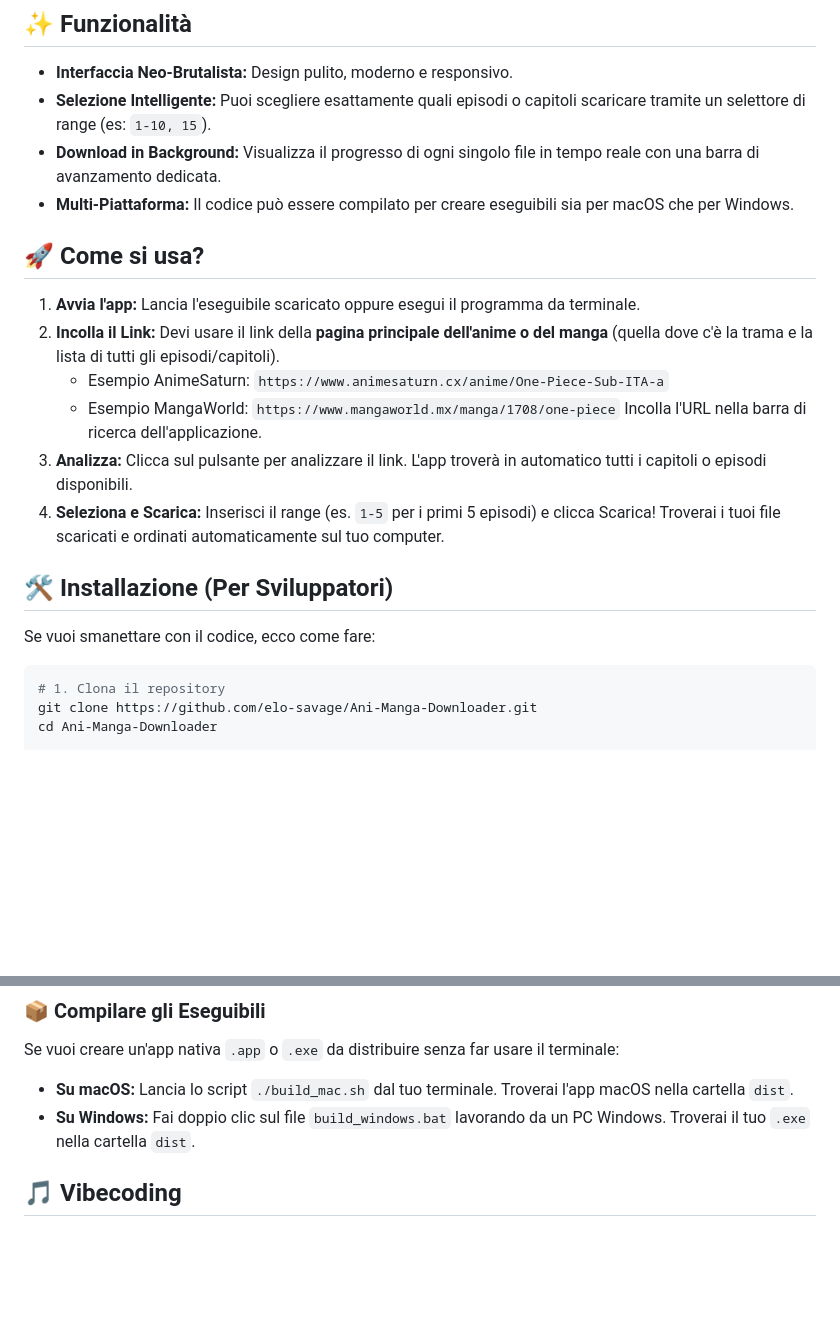
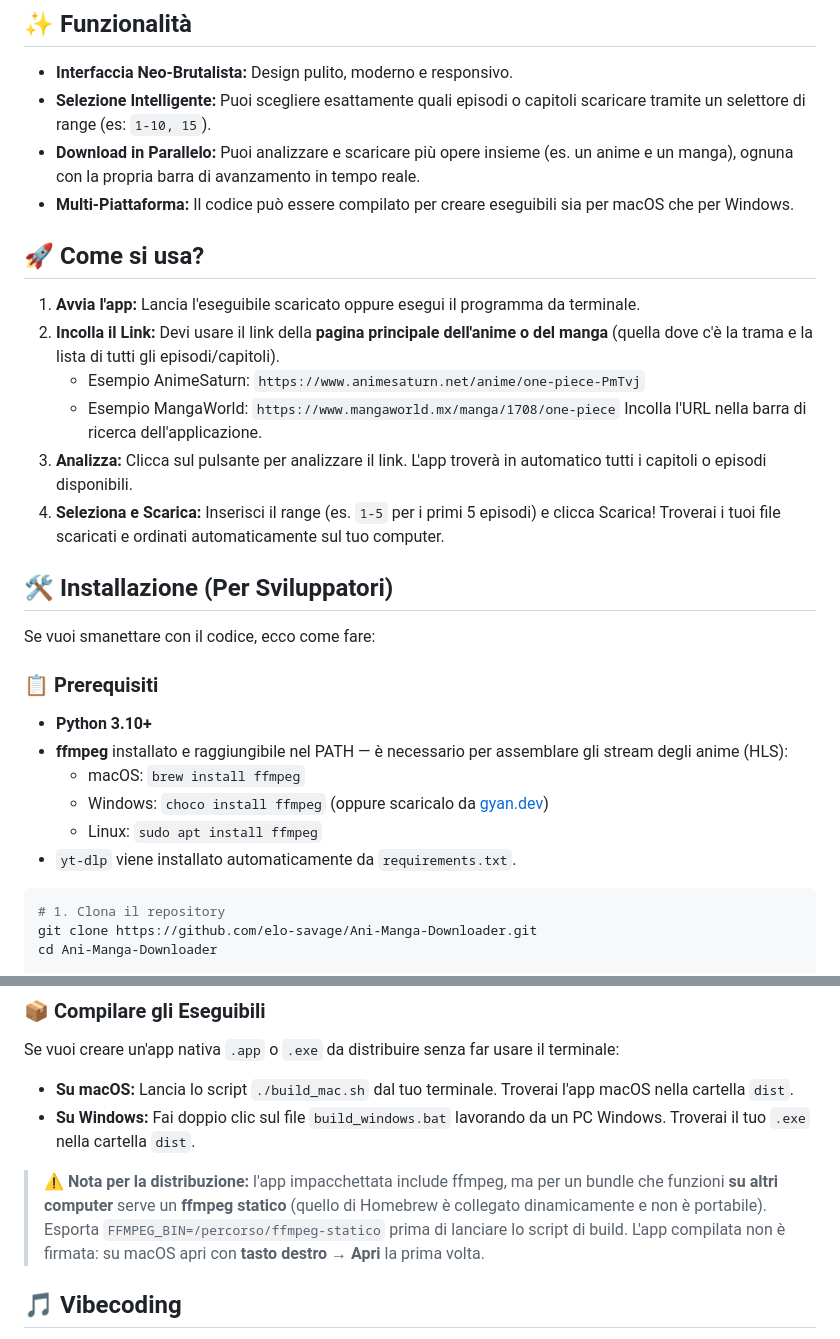
Before and after one commit to elo-savage/Ani-Manga-Downloader, a Markdown page: README.md, 2 parts joined by grey strips. Rendered like a GitHub page; blank space fills up the shorter version.

Commit message:
docs: update README (current AnimeSaturn URL, ffmpeg prerequisite)
- Fix the AnimeSaturn example URL to the current domain/slug format
  (animesaturn.net /anime/<slug>-<id>); the old .cx /Sub-ITA URL is dead.
- Add a Prerequisiti section: Python 3.10+ and ffmpeg (per-OS install);
  yt-dlp comes from requirements.txt.
- Note that a distributable bundle needs a STATIC ffmpeg (FFMPEG_BIN) and
  that the app is unsigned (right-click → Open on macOS).
- Mention parallel multi-work downloads in the feature list.

Co-Authored-By: Claude Opus 4.8 <noreply@anthropic.com>

````diff
--- a/README.md
+++ b/README.md
@@ -18,14 +18,14 @@ Attualmente supporta nativamente il download dai seguenti portali italiani:
 
 - **Interfaccia Neo-Brutalista:** Design pulito, moderno e responsivo.
 - **Selezione Intelligente:** Puoi scegliere esattamente quali episodi o capitoli scaricare tramite un selettore di range (es: `1-10, 15`).
-- **Download in Background:** Visualizza il progresso di ogni singolo file in tempo reale con una barra di avanzamento dedicata.
+- **Download in Parallelo:** Puoi analizzare e scaricare più opere insieme (es. un anime e un manga), ognuna con la propria barra di avanzamento in tempo reale.
 - **Multi-Piattaforma:** Il codice può essere compilato per creare eseguibili sia per macOS che per Windows.
 
 ## 🚀 Come si usa?
 
 1. **Avvia l'app:** Lancia l'eseguibile scaricato oppure esegui il programma da terminale.
 2. **Incolla il Link:** Devi usare il link della **pagina principale dell'anime o del manga** (quella dove c'è la trama e la lista di tutti gli episodi/capitoli).
-   - Esempio AnimeSaturn: `https://www.animesaturn.cx/anime/One-Piece-Sub-ITA-a`
+   - Esempio AnimeSaturn: `https://www.animesaturn.net/anime/one-piece-PmTvj`
    - Esempio MangaWorld: `https://www.mangaworld.mx/manga/1708/one-piece`
    Incolla l'URL nella barra di ricerca dell'applicazione.
 3. **Analizza:** Clicca sul pulsante per analizzare il link. L'app troverà in automatico tutti i capitoli o episodi disponibili.
@@ -34,6 +34,14 @@ Attualmente supporta nativamente il download dai seguenti portali italiani:
 ## 🛠️ Installazione (Per Sviluppatori)
 
 Se vuoi smanettare con il codice, ecco come fare:
+
+### 📋 Prerequisiti
+- **Python 3.10+**
+- **ffmpeg** installato e raggiungibile nel PATH — è necessario per assemblare gli stream degli anime (HLS):
+  - macOS: `brew install ffmpeg`
+  - Windows: `choco install ffmpeg` (oppure scaricalo da [gyan.dev](https://www.gyan.dev/ffmpeg/builds/))
+  - Linux: `sudo apt install ffmpeg`
+- `yt-dlp` viene installato automaticamente da `requirements.txt`.
 
 ```bash
 # 1. Clona il repository
@@ -52,6 +60,8 @@ Se vuoi creare un'app nativa `.app` o `.exe` da distribuire senza far usare il t
 - **Su macOS:** Lancia lo script `./build_mac.sh` dal tuo terminale. Troverai l'app macOS nella cartella `dist`.
 - **Su Windows:** Fai doppio clic sul file `build_windows.bat` lavorando da un PC Windows. Troverai il tuo `.exe` nella cartella `dist`.
 
+> **⚠️ Nota per la distribuzione:** l'app impacchettata include ffmpeg, ma per un bundle che funzioni **su altri computer** serve un **ffmpeg statico** (quello di Homebrew è collegato dinamicamente e non è portabile). Esporta `FFMPEG_BIN=/percorso/ffmpeg-statico` prima di lanciare lo script di build. L'app compilata non è firmata: su macOS apri con **tasto destro → Apri** la prima volta.
+
 ## 🎵 Vibecoding
 
 Questo progetto è nato ed è stato sviluppato al 100% tramite **Vibecoding**! Nessuna tastiera è stata maltrattata durante la stesura del codice: solo interazioni vocali/chat con l'Intelligenza Artificiale (agenti autonomi), prompt curati e tanta buona musica di sottofondo. 🤖🎶
````
